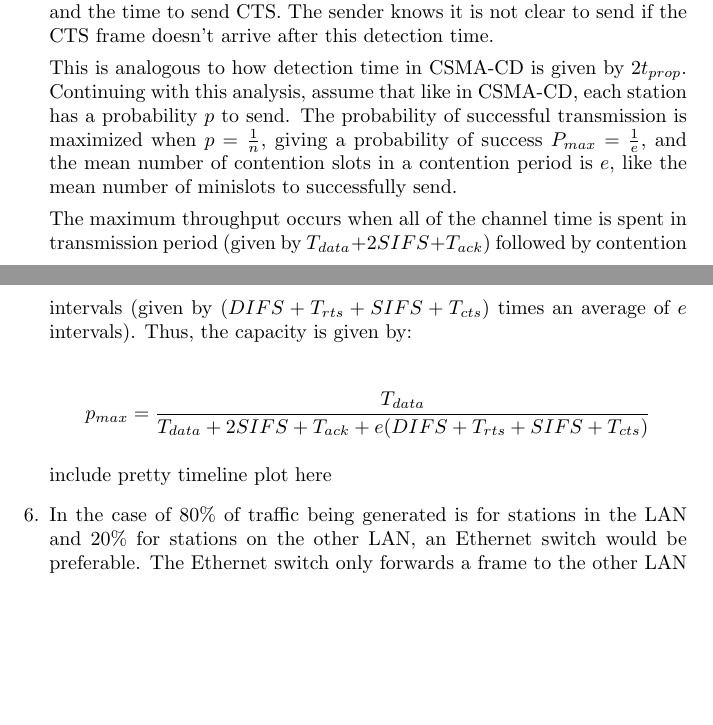
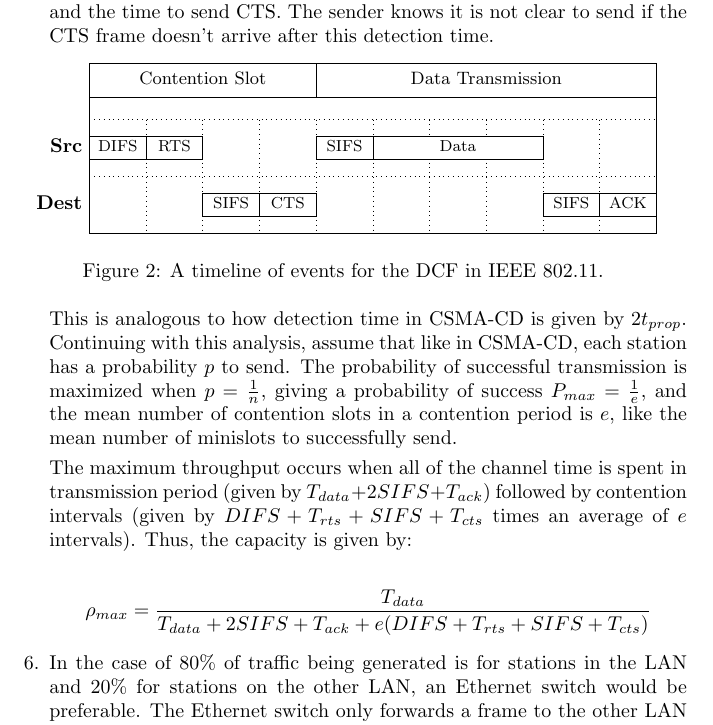
Before and after one commit to jessicamorris/SYSC4602_assignments, a LaTeX problem sheet (assignment_3.tex): two parts of pages 2 and 3 of 3 before the commit and part of page 3 of 3 after it, the two joined at a grey line, cut so that both start at the same text, the shorter picture padded with empty space. Compiled offline with pdfLaTeX.

Commit message:
Completed assignment 3.

```diff
--- a/assignment_3.tex
+++ b/assignment_3.tex
@@ -3,12 +3,13 @@
 \usepackage[scientific-notation=true, binary-units=true]{siunitx}
 \usepackage{amsmath}
 \usepackage{pgfplots}
+\usepackage{pgfgantt}
 \sisetup{per-mode=fraction}
 \sisetup{scientific-notation=false}
 \pgfplotsset{compat=1.13}
 
 \title{SYSC 4602 Assignment 3}
-\date{November 25th, 2016}
+\date{November 20th, 2016}
 \author{Jessica Morris \(100882290\)}
 
 \begin{document}
@@ -57,13 +81,36 @@ $$ E[k] = \sum_{k}k \times P_k $$
 
 \item In the distributed coordination function in IEEE 802.11, a sender station contends for the channel by sending a Request-To-Send frame to the receiver. The sender will capture the channel if and only if it receives a Clear-To-Send frame from the receiver. The sender will not know if it succeeded until after the delays due to DIFS, the time to send RTS, SIFS, and the time to send CTS. The sender knows it is not clear to send if the CTS frame doesn't arrive after this detection time.
 
+\begin{figure}[!ht]
+\centering
+\begin{ganttchart}[
+    x unit = 1cm,
+    inline,
+    vgrid,
+    hgrid,
+    bar label font=\footnotesize
+]{1}{10}
+    \gantttitle{Contention Slot}{4}
+    \gantttitle{Data Transmission}{6}\\
+    \ganttgroup[inline=false,group/.style={draw=none, fill=none}]{Src}{2,0}{25,0}
+    \ganttbar{DIFS}{1}{1}
+    \ganttbar{RTS}{2}{2}
+    \ganttbar{SIFS}{5}{5}
+    \ganttbar{Data}{6}{8} \ganttnewline
+    \ganttgroup[inline=false,group/.style={draw=none, fill=none}]{Dest}{2,0}{25,0}
+    \ganttbar{SIFS}{3}{3}
+    \ganttbar{CTS}{4}{4}
+    \ganttbar{SIFS}{9}{9}
+    \ganttbar{ACK}{10}{10}
+\end{ganttchart}
+\caption{A timeline of events for the DCF in IEEE 802.11.}
+\end{figure}
+
 This is analogous to how detection time in CSMA-CD is given by $ 2t_{prop} $. Continuing with this analysis, assume that like in CSMA-CD, each station has a probability $ p $ to send. The probability of successful transmission is maximized when $ p = \frac{1}{n} $, giving a probability of success $ P_{max} = \frac{1}{e}$, and the mean number of contention slots in a contention period is $ e $, like the mean number of minislots to successfully send.
 
-The maximum throughput occurs when all of the channel time is spent in transmission period (given by $ T_{data} + 2SIFS + T_{ack} $) followed by contention intervals (given by $ (DIFS + T_{rts} + SIFS + T_{cts}) $ times an average of $ e $ intervals). Thus, the capacity is given by:
+The maximum throughput occurs when all of the channel time is spent in transmission period (given by $ T_{data} + 2SIFS + T_{ack} $) followed by contention intervals (given by $ DIFS + T_{rts} + SIFS + T_{cts} $ times an average of $ e $ intervals). Thus, the capacity is given by:
 
-$$ p_{max} = \frac{T_{data}}{T_{data} + 2SIFS + T_{ack} + e(DIFS + T_{rts} + SIFS + T_{cts})} $$
-
-include pretty timeline plot here
+$$ \rho_{max} = \frac{T_{data}}{T_{data} + 2SIFS + T_{ack} + e(DIFS + T_{rts} + SIFS + T_{cts})} $$
 
 \item In the case of 80\% of traffic being generated is for stations in the LAN and 20\% for stations on the other LAN, an Ethernet switch would be preferable. The Ethernet switch only forwards a frame to the other LAN if the destination is not in the first LAN, whereas the Ethernet hub would broadcast the frame to every station on both LANs. The hub would not be very efficient if 80\% of traffic on a LAN is meant to stay local, as the hub would waste bandwidth on the other LAN by broadcasting traffic not meant for it.
 
```
Also changed, not shown: assignment_3.pdf, assignment_3.tex (27 more changed lines).
